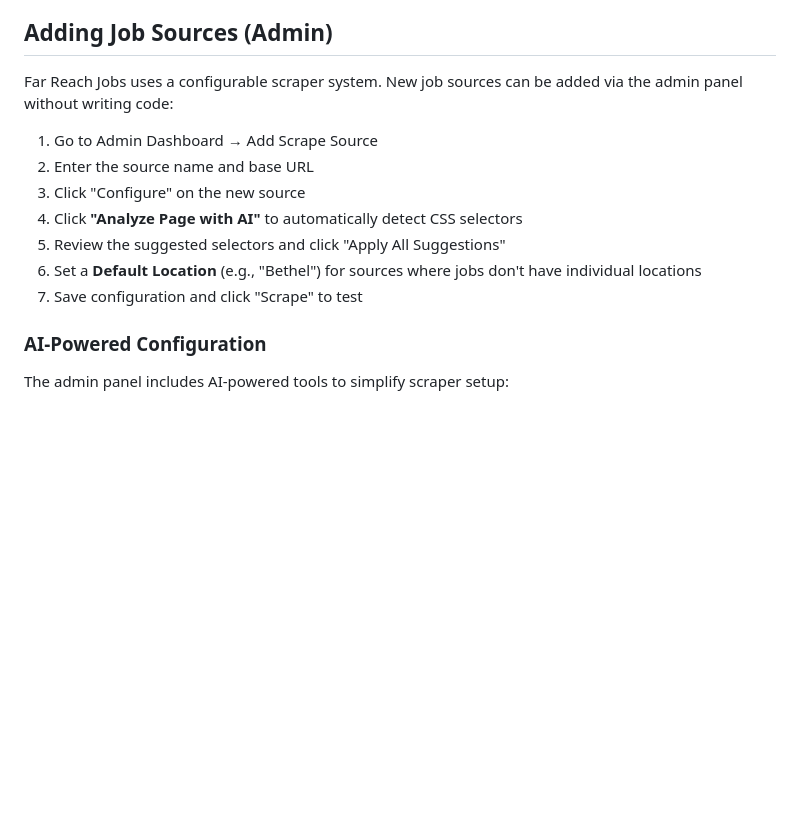
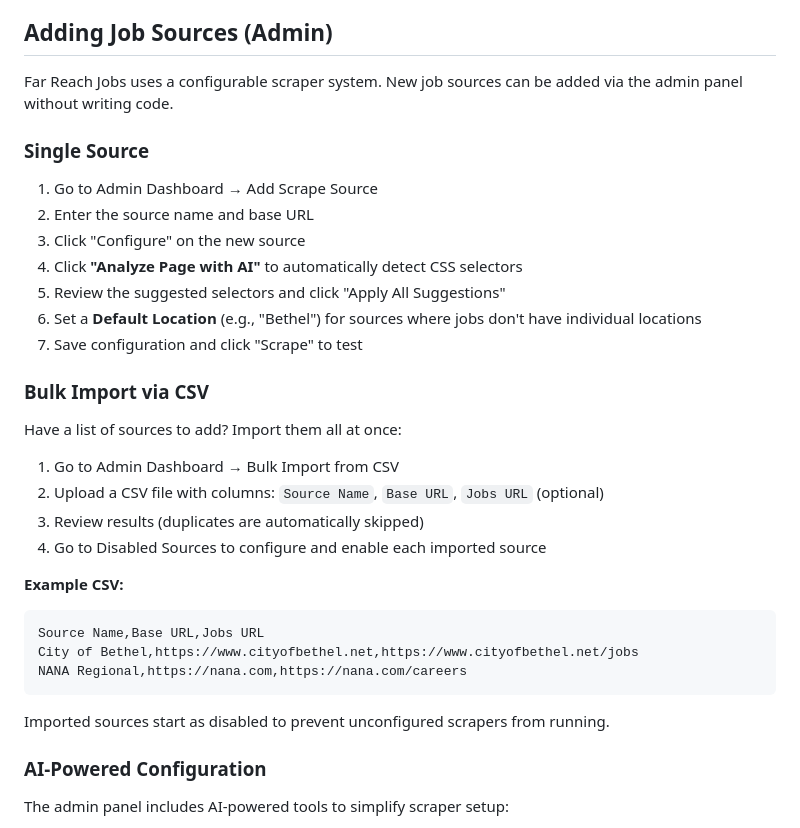
Before and after one commit to mbuckingham74/Far-Reach-Jobs, a Markdown page: README.md, the part around the change. Rendered like a GitHub page; blank space fills up the shorter version.

Commit message:
Docs: Add CSV bulk import to README (#86)
Document the new bulk import feature in the Adding Job Sources section
with CSV format example and workflow steps.

🤖 Generated with [Claude Code](https://claude.com/claude-code)

Co-authored-by: Claude <noreply@anthropic.com>

````diff
--- a/README.md
+++ b/README.md
@@ -38,7 +38,9 @@ We respect `robots.txt` and identify ourselves as `FarReachJobs/1.0` in our User
 
 ## Adding Job Sources (Admin)
 
-Far Reach Jobs uses a configurable scraper system. New job sources can be added via the admin panel without writing code:
+Far Reach Jobs uses a configurable scraper system. New job sources can be added via the admin panel without writing code.
+
+### Single Source
 
 1. Go to Admin Dashboard → Add Scrape Source
 2. Enter the source name and base URL
@@ -47,6 +49,24 @@ Far Reach Jobs uses a configurable scraper system. New job sources can be added
 5. Review the suggested selectors and click "Apply All Suggestions"
 6. Set a **Default Location** (e.g., "Bethel") for sources where jobs don't have individual locations
 7. Save configuration and click "Scrape" to test
+
+### Bulk Import via CSV
+
+Have a list of sources to add? Import them all at once:
+
+1. Go to Admin Dashboard → Bulk Import from CSV
+2. Upload a CSV file with columns: `Source Name`, `Base URL`, `Jobs URL` (optional)
+3. Review results (duplicates are automatically skipped)
+4. Go to Disabled Sources to configure and enable each imported source
+
+**Example CSV:**
+```csv
+Source Name,Base URL,Jobs URL
+City of Bethel,https://www.cityofbethel.net,https://www.cityofbethel.net/jobs
+NANA Regional,https://nana.com,https://nana.com/careers
+```
+
+Imported sources start as disabled to prevent unconfigured scrapers from running.
 
 ### AI-Powered Configuration
 
````
